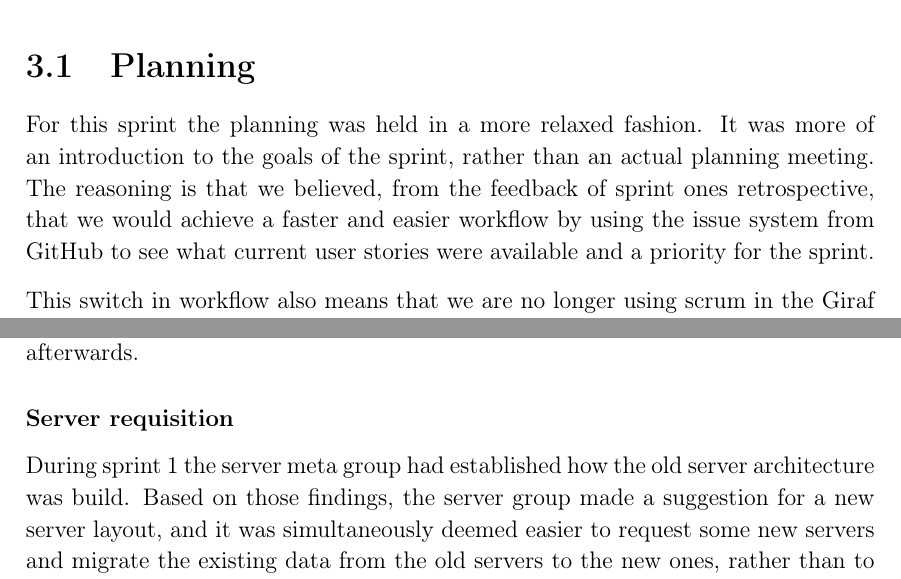
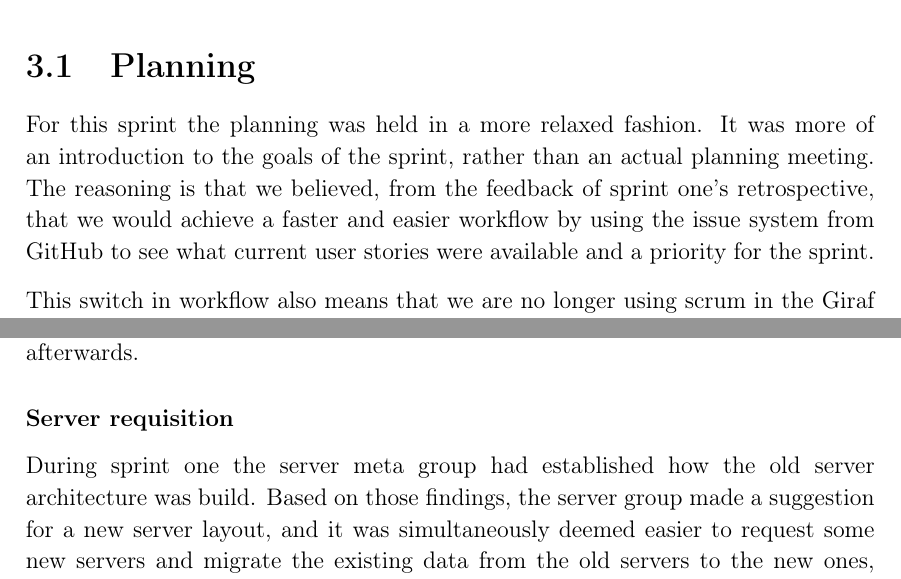
Before and after one commit to thomaslhansen/P6, a LaTeX thesis (report/main.tex, which reads report/2.Sprints/sprint2Content/sprint2Planning.tex, report/2.Sprints/sprint2Content/sprint2ServerWork.tex): two parts of pages 26 and 33 of 73, joined at a grey line, cut so that both start at the same text. Compiled offline with pdfLaTeX.

Commit message:
Apply suggestions from code review
Co-Authored-By: Jacob Bendtsen <jbendt16@student.aau.dk>

```diff
--- a/report/2.Sprints/sprint2Content/sprint2Planning.tex
+++ b/report/2.Sprints/sprint2Content/sprint2Planning.tex
@@ -1,7 +1,7 @@
 \section{Planning}\label{sprint2Planning}
 For this sprint the planning was held in a more relaxed fashion.
 It was more of an introduction to the goals of the sprint, rather than an actual planning meeting.
-The reasoning is that we believed, from the feedback of sprint ones retrospective, that we would achieve a faster and easier workflow by using the issue system from GitHub to see what current user stories were available and a priority for the sprint.
+The reasoning is that we believed, from the feedback of sprint one's retrospective, that we would achieve a faster and easier workflow by using the issue system from GitHub to see what current user stories were available and a priority for the sprint.
 
 This switch in workflow also means that we are no longer using scrum in the Giraf process at least not in a traditional sense, but we are using a lot of the elements that it provides.
 The only "real" change is the way that we "plan" a sprint; now we use GitHub issues for user stories, so each issue on GitHub is equivalent to a user story and we also do not assign groups to user stories at the planning meeting.
--- a/report/2.Sprints/sprint2Content/sprint2ServerWork.tex
+++ b/report/2.Sprints/sprint2Content/sprint2ServerWork.tex
@@ -3,7 +3,7 @@ During sprint two the project group was tasked with ordering new servers from IT
 In the following sections we will describe our work done on these tasks, and show how new issues emerged afterwards.
 
 \subsubsection{Server requisition}
-During sprint 1 the server meta group had established how the old server architecture was build.
+During sprint one the server meta group had established how the old server architecture was build.
 Based on those findings, the server group made a suggestion for a new server layout, and it was simultaneously deemed easier to request some new servers and migrate the existing data from the old servers to the new ones, rather than to clean up the original mess.
 
 We made a request to ITS at AAU for new servers with the promise of shutting down the old servers once the new system is up and running.
```
Also changed, not shown: report/2.Sprints/sprint2Content/sprint2UserStories.tex (+1 -1 lines).
